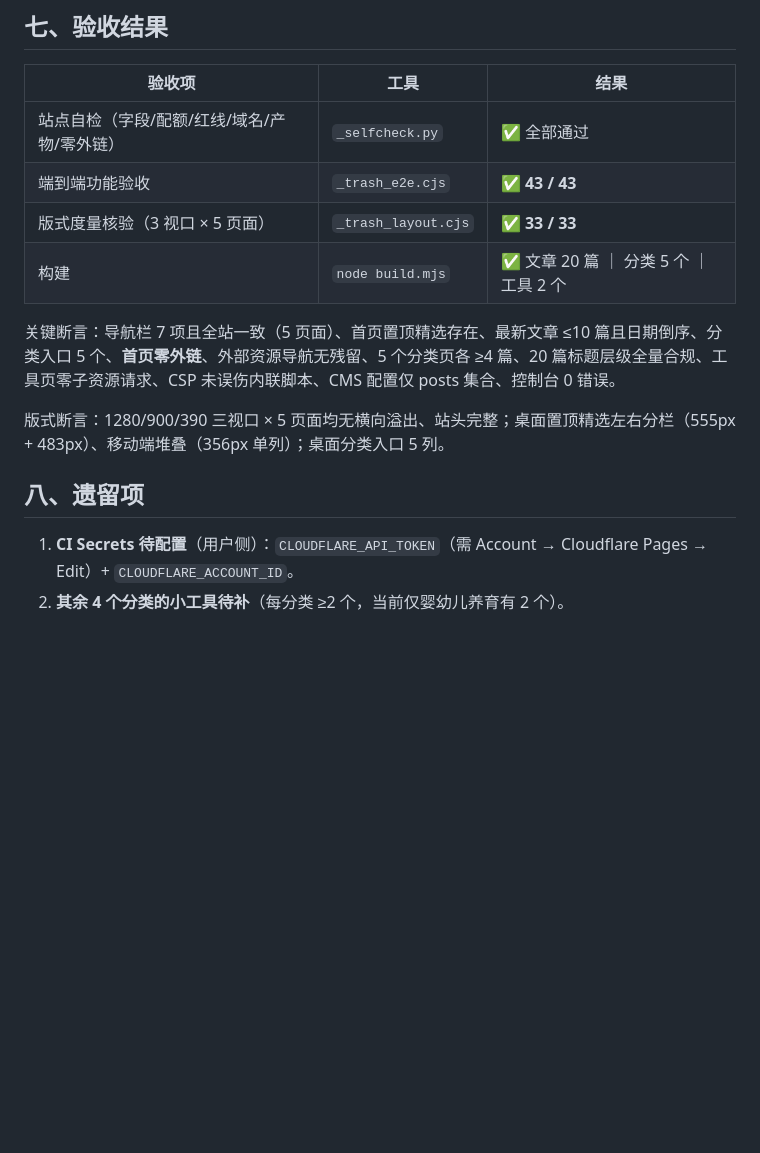
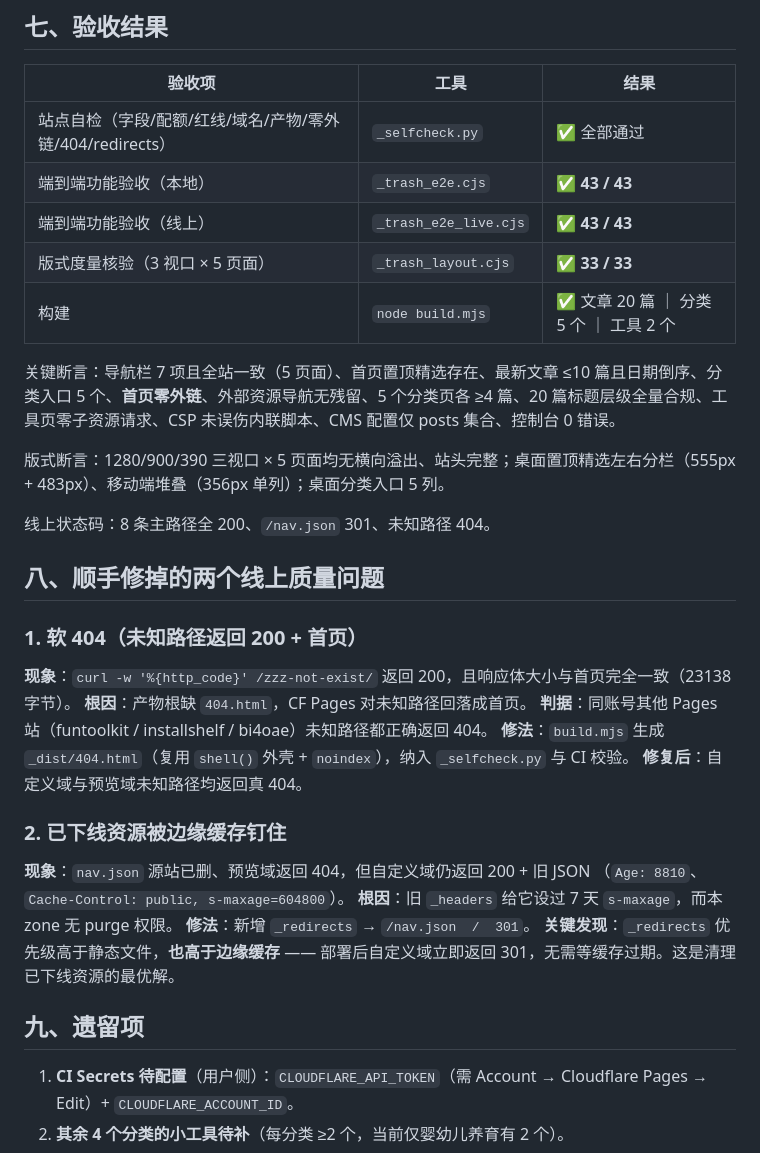
Before and after one commit to FBX-Dev/xiaoguaiguai-nav, a Markdown page: _deliverables/首页改版交付报告.md, the part around the change. GitHub-like rendering; blank space fills up the shorter version.

Commit message:
content: 更新 _deliverables/首页改版交付报告.md

```diff
--- a/_deliverables/首页改版交付报告.md
+++ b/_deliverables/首页改版交付报告.md
@@ -78,8 +78,9 @@
 
 | 验收项 | 工具 | 结果 |
 |---|---|---|
-| 站点自检（字段/配额/红线/域名/产物/零外链） | `_selfcheck.py` | ✅ 全部通过 |
-| 端到端功能验收 | `_trash_e2e.cjs` | ✅ **43 / 43** |
+| 站点自检（字段/配额/红线/域名/产物/零外链/404/redirects） | `_selfcheck.py` | ✅ 全部通过 |
+| 端到端功能验收（本地） | `_trash_e2e.cjs` | ✅ **43 / 43** |
+| 端到端功能验收（线上） | `_trash_e2e_live.cjs` | ✅ **43 / 43** |
 | 版式度量核验（3 视口 × 5 页面） | `_trash_layout.cjs` | ✅ **33 / 33** |
 | 构建 | `node build.mjs` | ✅ 文章 20 篇 ｜ 分类 5 个 ｜ 工具 2 个 |
 
@@ -87,7 +88,27 @@
 
 版式断言：1280/900/390 三视口 × 5 页面均无横向溢出、站头完整；桌面置顶精选左右分栏（555px + 483px）、移动端堆叠（356px 单列）；桌面分类入口 5 列。
 
-## 八、遗留项
+线上状态码：8 条主路径全 200、`/nav.json` 301、未知路径 404。
+
+## 八、顺手修掉的两个线上质量问题
+
+### 1. 软 404（未知路径返回 200 + 首页）
+
+**现象**：`curl -w '%{http_code}' /zzz-not-exist/` 返回 200，且响应体大小与首页完全一致（23138 字节）。
+**根因**：产物根缺 `404.html`，CF Pages 对未知路径回落成首页。
+**判据**：同账号其他 Pages 站（funtoolkit / installshelf / bi4oae）未知路径都正确返回 404。
+**修法**：`build.mjs` 生成 `_dist/404.html`（复用 `shell()` 外壳 + `noindex`），纳入 `_selfcheck.py` 与 CI 校验。
+**修复后**：自定义域与预览域未知路径均返回真 404。
+
+### 2. 已下线资源被边缘缓存钉住
+
+**现象**：`nav.json` 源站已删、预览域返回 404，但自定义域仍返回 200 + 旧 JSON
+（`Age: 8810`、`Cache-Control: public, s-maxage=604800`）。
+**根因**：旧 `_headers` 给它设过 7 天 `s-maxage`，而本 zone 无 purge 权限。
+**修法**：新增 `_redirects` → `/nav.json  /  301`。
+**关键发现**：`_redirects` 优先级高于静态文件，**也高于边缘缓存** —— 部署后自定义域立即返回 301，无需等缓存过期。这是清理已下线资源的最优解。
+
+## 九、遗留项
 
 1. **CI Secrets 待配置**（用户侧）：`CLOUDFLARE_API_TOKEN`（需 Account → Cloudflare Pages → Edit）+ `CLOUDFLARE_ACCOUNT_ID`。
 2. **其余 4 个分类的小工具待补**（每分类 ≥2 个，当前仅婴幼儿养育有 2 个）。
```
